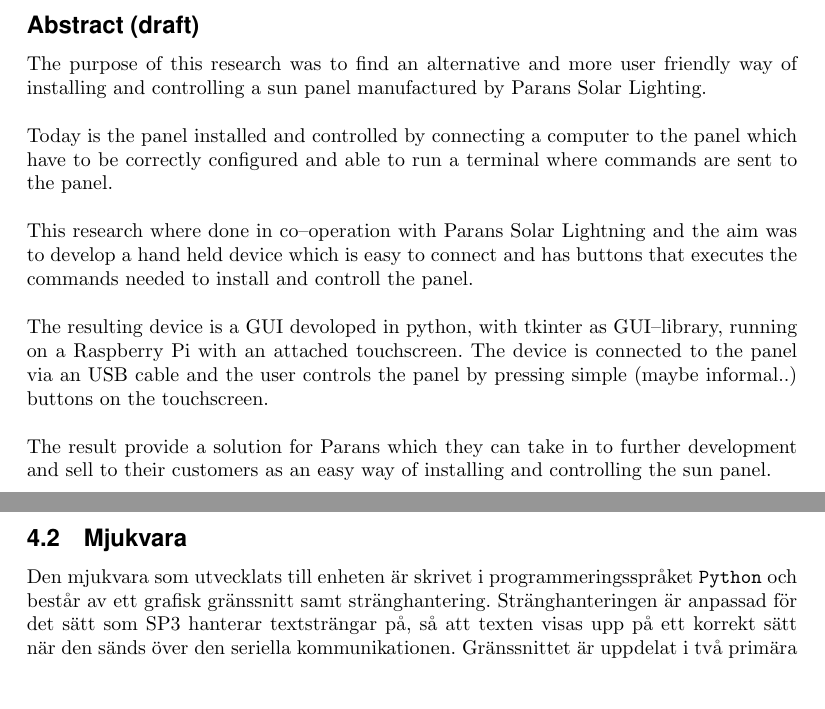
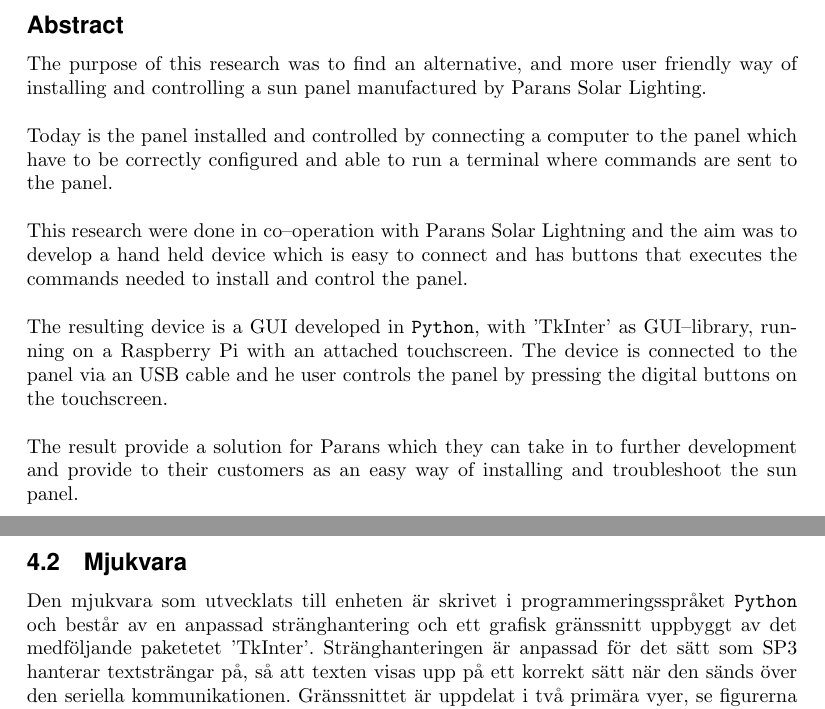
Before and after one commit to MrAkergren/SolarRemote, a LaTeX thesis (doc/tex/thesis/thesis.tex): two parts of pages 2 and 10 of 15, joined at a grey line, cut so that both start at the same text, the shorter picture padded with empty space. Compiled offline with pdfLaTeX.

Commit message:
rewrote abstract and bit of result

```diff
--- a/doc/tex/thesis/thesis.tex
+++ b/doc/tex/thesis/thesis.tex
@@ -66,17 +66,17 @@
     \thispagestyle{empty}
 
     \newpage
-    \subsection*{Abstract (draft)} % (fold)
+    \subsection*{Abstract} % (fold)
     \label{sub:abstract}
-            The purpose of this research was to find an alternative and more user friendly way of installing and controlling a sun panel manufactured by Parans Solar Lighting. \\
+            The purpose of this research was to find an alternative, and more user friendly way of installing and controlling a sun panel manufactured by Parans Solar Lighting. \\
 
             \noindent Today is the panel installed and controlled by connecting a computer to the panel which have to be correctly configured and able to run a terminal where commands are sent to the panel.\\
 
-            \noindent This research where done in co--operation with Parans Solar Lightning and the aim was to develop a hand held device which is easy to connect and has buttons that executes the commands needed to install and controll the panel.\\
+            \noindent This research were done in co--operation with Parans Solar Lightning and the aim was to develop a hand held device which is easy to connect and has buttons that executes the commands needed to install and control the panel.\\
 
-            \noindent The resulting device is a GUI devoloped in python, with tkinter as GUI--library, running on a Raspberry Pi with an attached touchscreen. The device is connected to the panel via an USB cable and the user controls the panel by pressing simple (maybe informal..) buttons on the touchscreen.\\
+            \noindent The resulting device is a GUI developed in \texttt{Python}, with 'TkInter' as GUI--library, running on a Raspberry Pi with an attached touchscreen. The device is connected to the panel via an USB cable and he user controls the panel by pressing the digital buttons on the touchscreen.\\
 
-            \noindent The result provide a solution for Parans which they can take in to further development and sell to their customers as an easy way of installing and controlling the sun panel.
+            \noindent The result provide a solution for Parans which they can take in to further development and provide to their customers as an easy way of installing and troubleshoot the sun panel.
     % subsection beteckningar(end)
 
     \newpage
@@ -278,7 +278,7 @@
 
         \subsection{Mjukvara} % (fold)
         \label{sub:mjukvara}
-         Den mjukvara som utvecklats till enheten är skrivet i programmeringsspråket \texttt{Python} och består av ett grafisk gränssnitt samt stränghantering. Stränghanteringen är anpassad för det sätt som SP3 hanterar textsträngar på, så att texten visas upp på ett korrekt sätt när den sänds över den seriella kommunikationen. Gränssnittet är uppdelat i två primära vyer, se figurerna \ref{fig:cross} och \ref{fig:command}, där de olika knapparna genererar de instruktioner som solpanelens styrkort lyssnar efter. \\
+         Den mjukvara som utvecklats till enheten är skrivet i programmeringsspråket \texttt{Python} och består av en anpassad stränghantering och ett grafisk gränssnitt uppbyggt av det medföljande paketetet 'TkInter'. Stränghanteringen är anpassad för det sätt som SP3 hanterar textsträngar på, så att texten visas upp på ett korrekt sätt när den sänds över den seriella kommunikationen. Gränssnittet är uppdelat i två primära vyer, se figurerna \ref{fig:cross} och \ref{fig:command}, där de olika knapparna genererar de instruktioner som solpanelens styrkort lyssnar efter. \\
 
         \noindent Den första vyn som öppnas när applikationen startar är den i \ref{fig:cross} och innehåller de grund\-läggande styrfunktionerna för justering av solpanelens rotering i X-- och Y--led. Knappen 'command' leder till den andra vyn som visas i figur \ref{fig:command}. Den andra vyn hanterar de olika instruktioner som vanligen används för felsökning av SP3 så som att hämta satt datum, satt plats och omstart av enheten.
         % subsection mjukvara (end)
```
